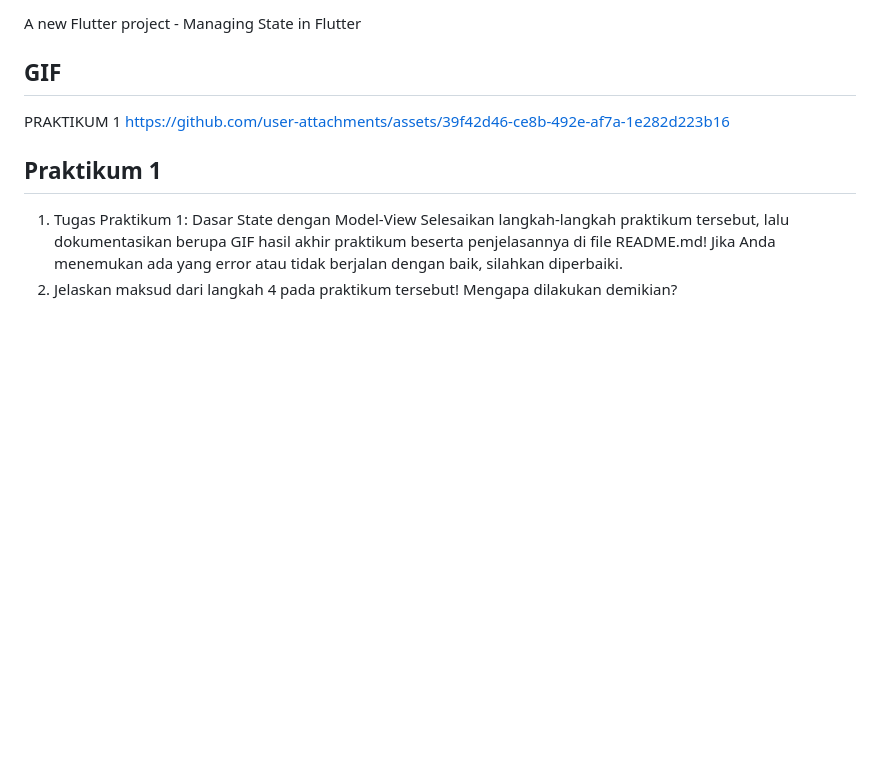
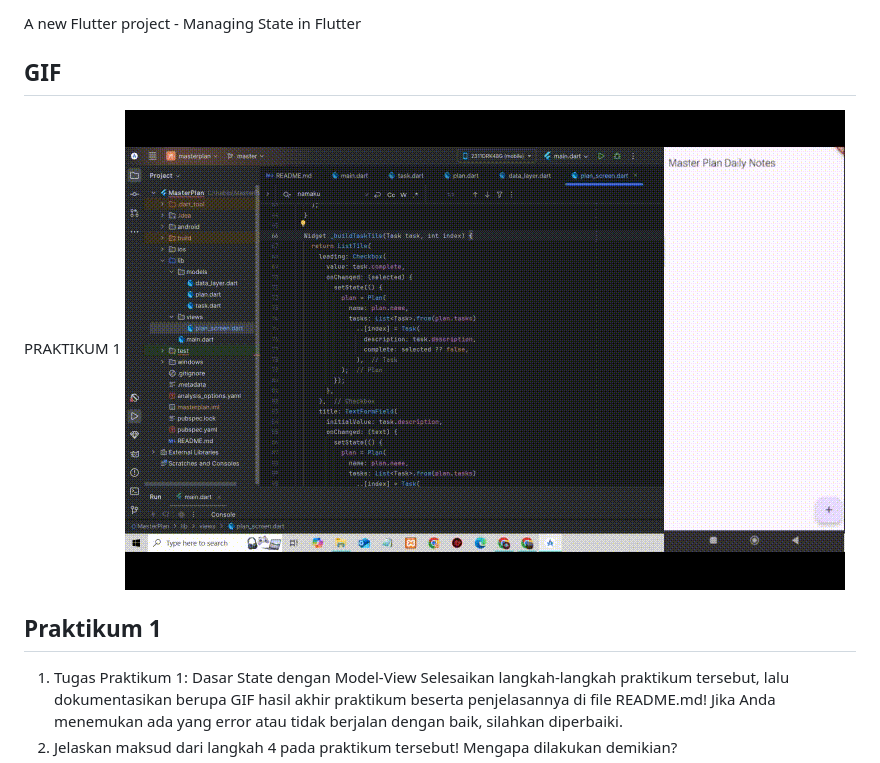
Before and after one commit to japra302/Flutter-MasterPlan, a Markdown page: README.md, the part around the change. Rendered like a GitHub page; blank space fills up the shorter version.

Commit message:
Update Praktikum1

```diff
--- a/README.md
+++ b/README.md
@@ -4,7 +4,7 @@ A new Flutter project - Managing State in Flutter
 
 ## GIF
 PRAKTIKUM 1
-https://github.com/user-attachments/assets/39f42d46-ce8b-492e-af7a-1e282d223b16
+![Demo Praktikum](GIF/praktikum1.gif)
 
 ## Praktikum 1
 
```
